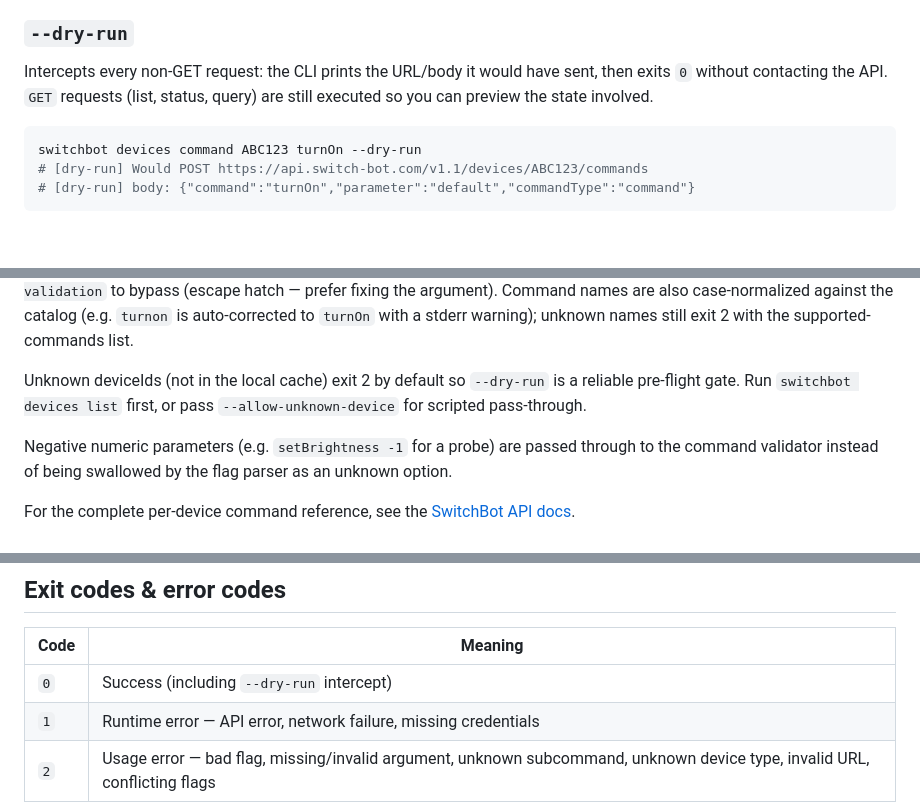
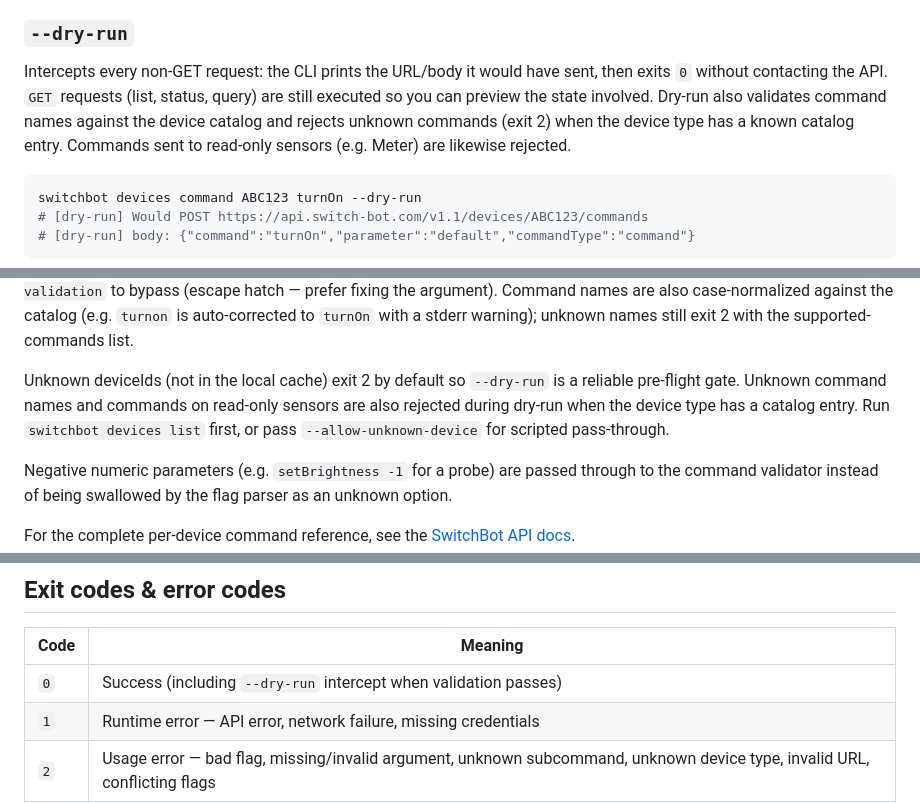
Before and after one commit to OpenWonderLabs/switchbot-openapi-cli, a Markdown page: README.md, 3 parts joined by grey strips. Drawn GitHub-style; blank space fills up the shorter version.

Commit message:
docs: update dry-run descriptions to reflect stricter command validation
README and agent-guide now document that dry-run validates command names
against the catalog and rejects commands on read-only sensors.

````diff
--- a/README.md
+++ b/README.md
@@ -184,7 +184,10 @@ switchbot devices command --help
 
 Intercepts every non-GET request: the CLI prints the URL/body it would have
 sent, then exits `0` without contacting the API. `GET` requests (list, status,
-query) are still executed so you can preview the state involved.
+query) are still executed so you can preview the state involved. Dry-run also
+validates command names against the device catalog and rejects unknown commands
+(exit 2) when the device type has a known catalog entry. Commands sent to
+read-only sensors (e.g. Meter) are likewise rejected.
 
 ```bash
 switchbot devices command ABC123 turnOn --dry-run
@@ -305,7 +308,7 @@ Generic parameter shapes (which one applies is decided by the device — see the
 
 Parameters for `setAll` (Air Conditioner), `setPosition` (Curtain / Blind Tilt), `setMode` (Relay Switch), `setBrightness` (dimmable lights), and `setColor` (Color Bulb / Strip Light / Ceiling Light) are validated client-side before the request — malformed shapes, out-of-range values, and JSON for CSV fields all fail fast with exit 2. `setColor` accepts `R:G:B`, `R,G,B`, `#RRGGBB`, `#RGB`, and CSS named colors (`red`, `blue`, …); all normalize to `R:G:B` before hitting the API. Pass `--skip-param-validation` to bypass (escape hatch — prefer fixing the argument). Command names are also case-normalized against the catalog (e.g. `turnon` is auto-corrected to `turnOn` with a stderr warning); unknown names still exit 2 with the supported-commands list.
 
-Unknown deviceIds (not in the local cache) exit 2 by default so `--dry-run` is a reliable pre-flight gate. Run `switchbot devices list` first, or pass `--allow-unknown-device` for scripted pass-through.
+Unknown deviceIds (not in the local cache) exit 2 by default so `--dry-run` is a reliable pre-flight gate. Unknown command names and commands on read-only sensors are also rejected during dry-run when the device type has a catalog entry. Run `switchbot devices list` first, or pass `--allow-unknown-device` for scripted pass-through.
 
 Negative numeric parameters (e.g. `setBrightness -1` for a probe) are passed through to the command validator instead of being swallowed by the flag parser as an unknown option.
 
@@ -717,7 +720,7 @@ switchbot cache clear --key status
 
 | Code | Meaning                                                                                                                   |
 | ---- | ------------------------------------------------------------------------------------------------------------------------- |
-| `0`  | Success (including `--dry-run` intercept)                                                                                 |
+| `0`  | Success (including `--dry-run` intercept when validation passes)                                                           |
 | `1`  | Runtime error — API error, network failure, missing credentials                                                           |
 | `2`  | Usage error — bad flag, missing/invalid argument, unknown subcommand, unknown device type, invalid URL, conflicting flags |
 
````
Also changed, not shown: docs/agent-guide.md (+1 -1 lines).
